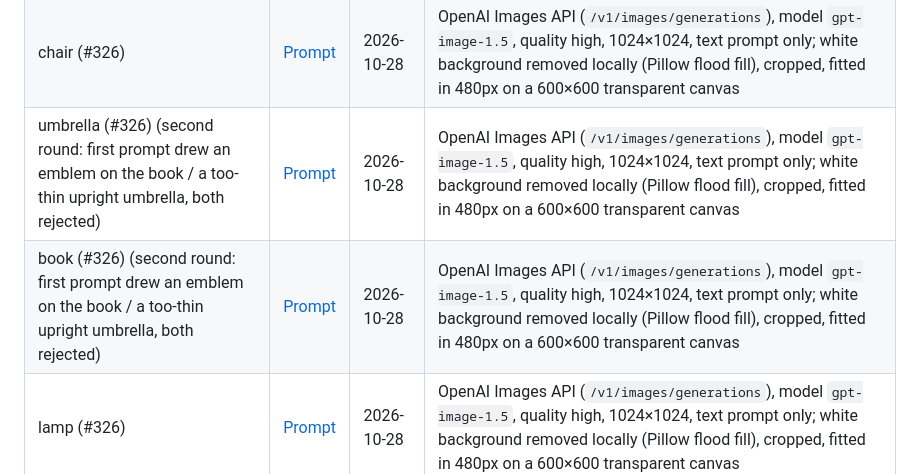
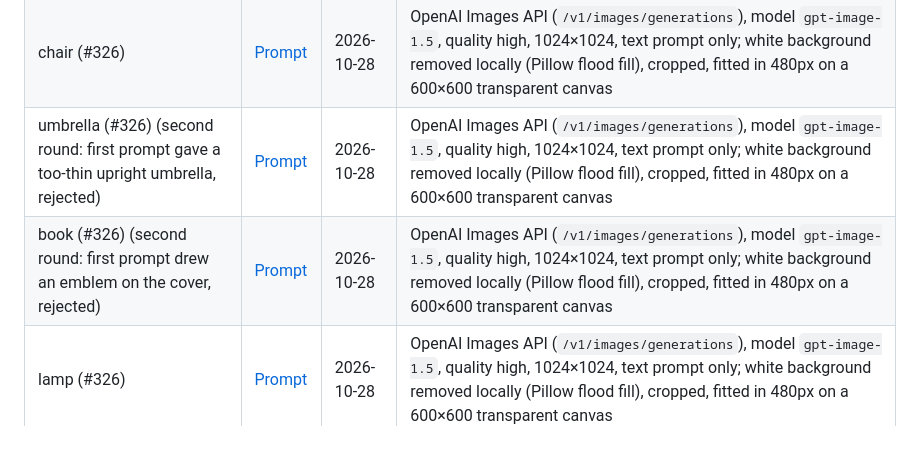
Before and after one commit to igmarin/MenteViva, a Markdown page: docs/art-prompts.md, the part around the change. Rendered like a GitHub page; blank space fills up the shorter version.

Commit message:
Art prompts log: each rejected-round note names only its own picture (#326)
Co-Authored-By: Claude Sonnet 5.5 <noreply@anthropic.com>

```diff
--- a/docs/art-prompts.md
+++ b/docs/art-prompts.md
@@ -32,8 +32,8 @@ model/version that the tool does not expose. See [style](design/art-style.md) an
 | clock (#326) | [Prompt](design/art-samples/prompts/clock.prompt.txt) | 2026-10-28 | OpenAI Images API (`/v1/images/generations`), model `gpt-image-1.5`, quality high, 1024×1024, text prompt only; white background removed locally (Pillow flood fill), cropped, fitted in 480px on a 600×600 transparent canvas |
 | house (#326) | [Prompt](design/art-samples/prompts/house.prompt.txt) | 2026-10-28 | OpenAI Images API (`/v1/images/generations`), model `gpt-image-1.5`, quality high, 1024×1024, text prompt only; white background removed locally (Pillow flood fill), cropped, fitted in 480px on a 600×600 transparent canvas |
 | chair (#326) | [Prompt](design/art-samples/prompts/chair.prompt.txt) | 2026-10-28 | OpenAI Images API (`/v1/images/generations`), model `gpt-image-1.5`, quality high, 1024×1024, text prompt only; white background removed locally (Pillow flood fill), cropped, fitted in 480px on a 600×600 transparent canvas |
-| umbrella (#326) (second round: first prompt drew an emblem on the book / a too-thin upright umbrella, both rejected) | [Prompt](design/art-samples/prompts/umbrella.prompt.txt) | 2026-10-28 | OpenAI Images API (`/v1/images/generations`), model `gpt-image-1.5`, quality high, 1024×1024, text prompt only; white background removed locally (Pillow flood fill), cropped, fitted in 480px on a 600×600 transparent canvas |
-| book (#326) (second round: first prompt drew an emblem on the book / a too-thin upright umbrella, both rejected) | [Prompt](design/art-samples/prompts/book.prompt.txt) | 2026-10-28 | OpenAI Images API (`/v1/images/generations`), model `gpt-image-1.5`, quality high, 1024×1024, text prompt only; white background removed locally (Pillow flood fill), cropped, fitted in 480px on a 600×600 transparent canvas |
+| umbrella (#326) (second round: first prompt gave a too-thin upright umbrella, rejected) | [Prompt](design/art-samples/prompts/umbrella.prompt.txt) | 2026-10-28 | OpenAI Images API (`/v1/images/generations`), model `gpt-image-1.5`, quality high, 1024×1024, text prompt only; white background removed locally (Pillow flood fill), cropped, fitted in 480px on a 600×600 transparent canvas |
+| book (#326) (second round: first prompt drew an emblem on the cover, rejected) | [Prompt](design/art-samples/prompts/book.prompt.txt) | 2026-10-28 | OpenAI Images API (`/v1/images/generations`), model `gpt-image-1.5`, quality high, 1024×1024, text prompt only; white background removed locally (Pillow flood fill), cropped, fitted in 480px on a 600×600 transparent canvas |
 | lamp (#326) | [Prompt](design/art-samples/prompts/lamp.prompt.txt) | 2026-10-28 | OpenAI Images API (`/v1/images/generations`), model `gpt-image-1.5`, quality high, 1024×1024, text prompt only; white background removed locally (Pillow flood fill), cropped, fitted in 480px on a 600×600 transparent canvas |
 | sunflower (reused from #323 for #326, copied unchanged) | [Prompt](design/art-samples/prompts/sunflower.prompt.txt) | 2026-10-28 | Reused #323 sample; see that row |
 | moon (reused from #323 for #326, copied unchanged) | [Prompt](design/art-samples/prompts/moon.prompt.txt) | 2026-10-28 | Reused #323 sample; see that row |
```
